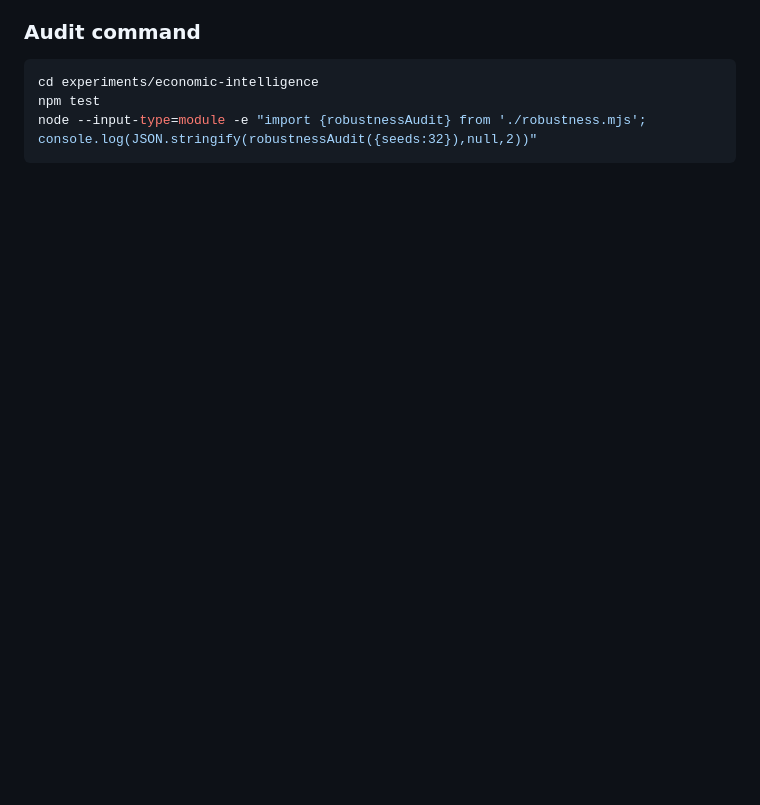
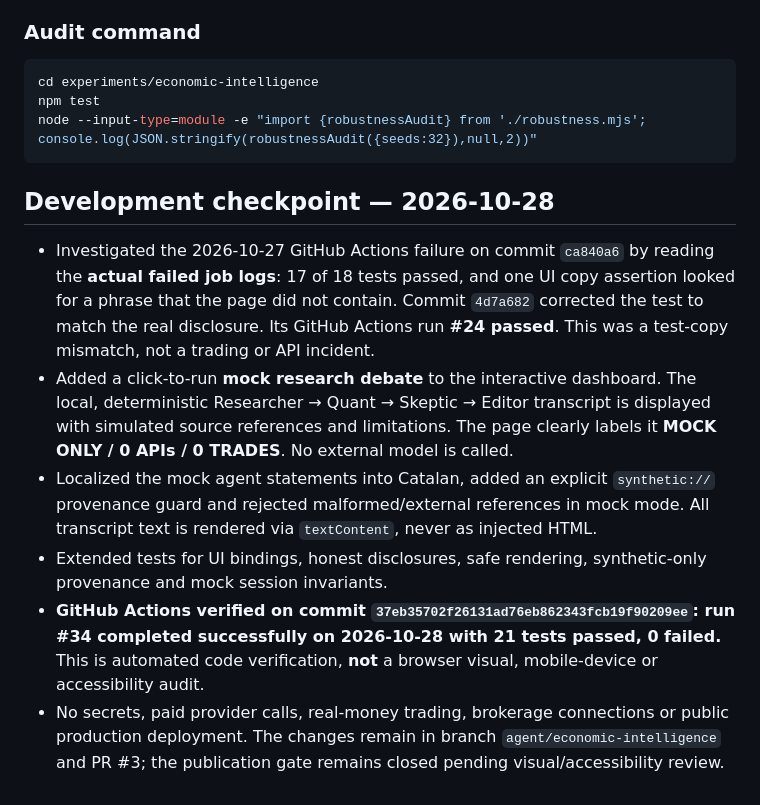
Before and after one commit to jobosu/jobosu.github.io, a Markdown page: experiments/economic-intelligence/README.md, the part around the change. GitHub-like rendering; blank space fills up the shorter version.

Commit message:
docs(economic-intelligence): record verified CI recovery and mock debate milestone

````diff
--- a/experiments/economic-intelligence/README.md
+++ b/experiments/economic-intelligence/README.md
@@ -83,3 +83,13 @@ cd experiments/economic-intelligence
 npm test
 node --input-type=module -e "import {robustnessAudit} from './robustness.mjs'; console.log(JSON.stringify(robustnessAudit({seeds:32}),null,2))"
 ```
+
+
+## Development checkpoint — 2026-10-28
+
+- Investigated the 2026-10-27 GitHub Actions failure on commit `ca840a6` by reading the **actual failed job logs**: 17 of 18 tests passed, and one UI copy assertion looked for a phrase that the page did not contain. Commit `4d7a682` corrected the test to match the real disclosure. Its GitHub Actions run **#24 passed**. This was a test-copy mismatch, not a trading or API incident.
+- Added a click-to-run **mock research debate** to the interactive dashboard. The local, deterministic Researcher → Quant → Skeptic → Editor transcript is displayed with simulated source references and limitations. The page clearly labels it **MOCK ONLY / 0 APIs / 0 TRADES**. No external model is called.
+- Localized the mock agent statements into Catalan, added an explicit `synthetic://` provenance guard and rejected malformed/external references in mock mode. All transcript text is rendered via `textContent`, never as injected HTML.
+- Extended tests for UI bindings, honest disclosures, safe rendering, synthetic-only provenance and mock session invariants.
+- **GitHub Actions verified on commit `37eb35702f26131ad76eb862343fcb19f90209ee`: run #34 completed successfully on 2026-10-28 with 21 tests passed, 0 failed.** This is automated code verification, **not** a browser visual, mobile-device or accessibility audit.
+- No secrets, paid provider calls, real-money trading, brokerage connections or public production deployment. The changes remain in branch `agent/economic-intelligence` and PR #3; the publication gate remains closed pending visual/accessibility review.
````
